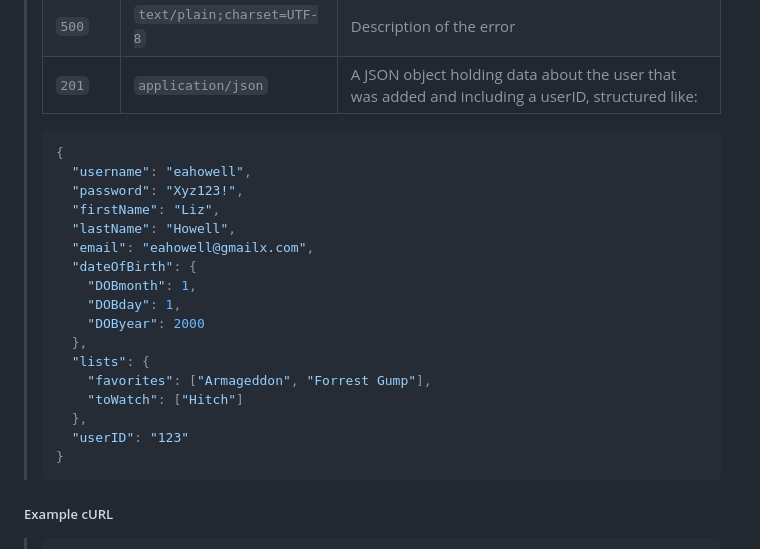
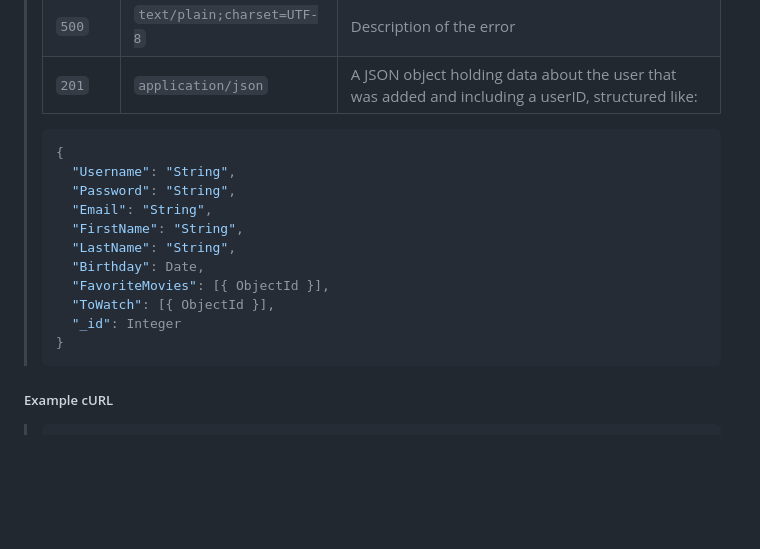
Before and after one commit to rpark199/movie_api-1, a Markdown page: README.md, the part around the change printed below. GitHub-like rendering; folded sections open; blank space fills up the shorter version.

Commit message:
Finished Doc on Create User Endpoint

````diff
--- a/README.md
+++ b/README.md
@@ -276,21 +276,15 @@ Welcome to the myFlix API! Find the information for favorite movies (directors,
 >
 > ```json
 > {
->   "username": "eahowell",
->   "password": "Xyz123!",
->   "firstName": "Liz",
->   "lastName": "Howell",
->   "email": "eahowell@gmailx.com",
->   "dateOfBirth": {
->     "DOBmonth": 1,
->     "DOBday": 1,
->     "DOByear": 2000
->   },
->   "lists": {
->     "favorites": ["Armageddon", "Forrest Gump"],
->     "toWatch": ["Hitch"]
->   },
->   "userID": "123"
+>   "Username": "String",
+>   "Password": "String",
+>   "Email": "String",
+>   "FirstName": "String",
+>   "LastName": "String",
+>   "Birthday": Date,
+>   "FavoriteMovies": [{ ObjectId }],
+>   "ToWatch": [{ ObjectId }],
+>   "_id": Integer
 > }
 > ```
 
````
Also changed, not shown: other parts of README.md (+8 -8 lines).
